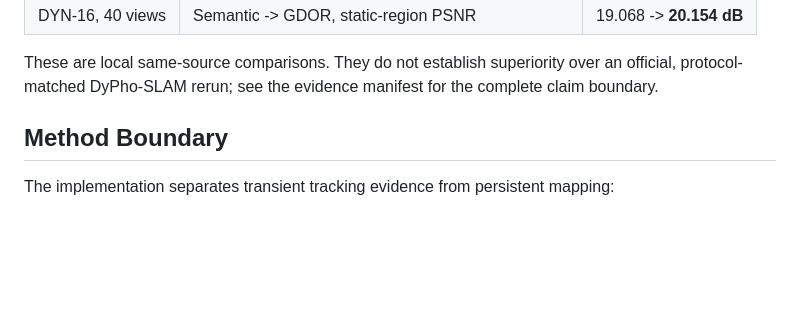
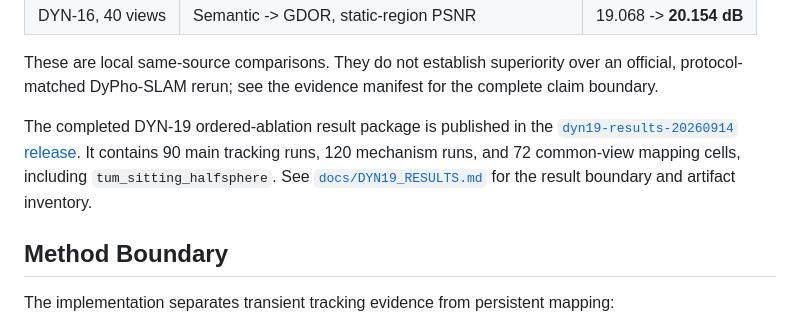
Before and after one commit to kenchikuliu/gdor-slam, a Markdown page: README.md, the part around the change. Drawn GitHub-style; blank space fills up the shorter version.

Commit message:
Publish DYN-19 result index and artifact scope

```diff
--- a/README.md
+++ b/README.md
@@ -31,6 +31,13 @@ The main same-source results are:
 These are local same-source comparisons. They do not establish superiority over
 an official, protocol-matched DyPho-SLAM rerun; see the evidence manifest for the
 complete claim boundary.
+
+The completed DYN-19 ordered-ablation result package is published in the
+[`dyn19-results-20260914` release](https://github.com/kenchikuliu/gdor-slam/releases/tag/dyn19-results-20260914).
+It contains 90 main tracking runs, 120 mechanism runs, and 72 common-view
+mapping cells, including `tum_sitting_halfsphere`. See
+[`docs/DYN19_RESULTS.md`](docs/DYN19_RESULTS.md) for the result boundary and
+artifact inventory.
 
 ## Method Boundary
 
```
Also changed, not shown: docs/DYN19_RESULTS.md (added, +67 -0 lines).
